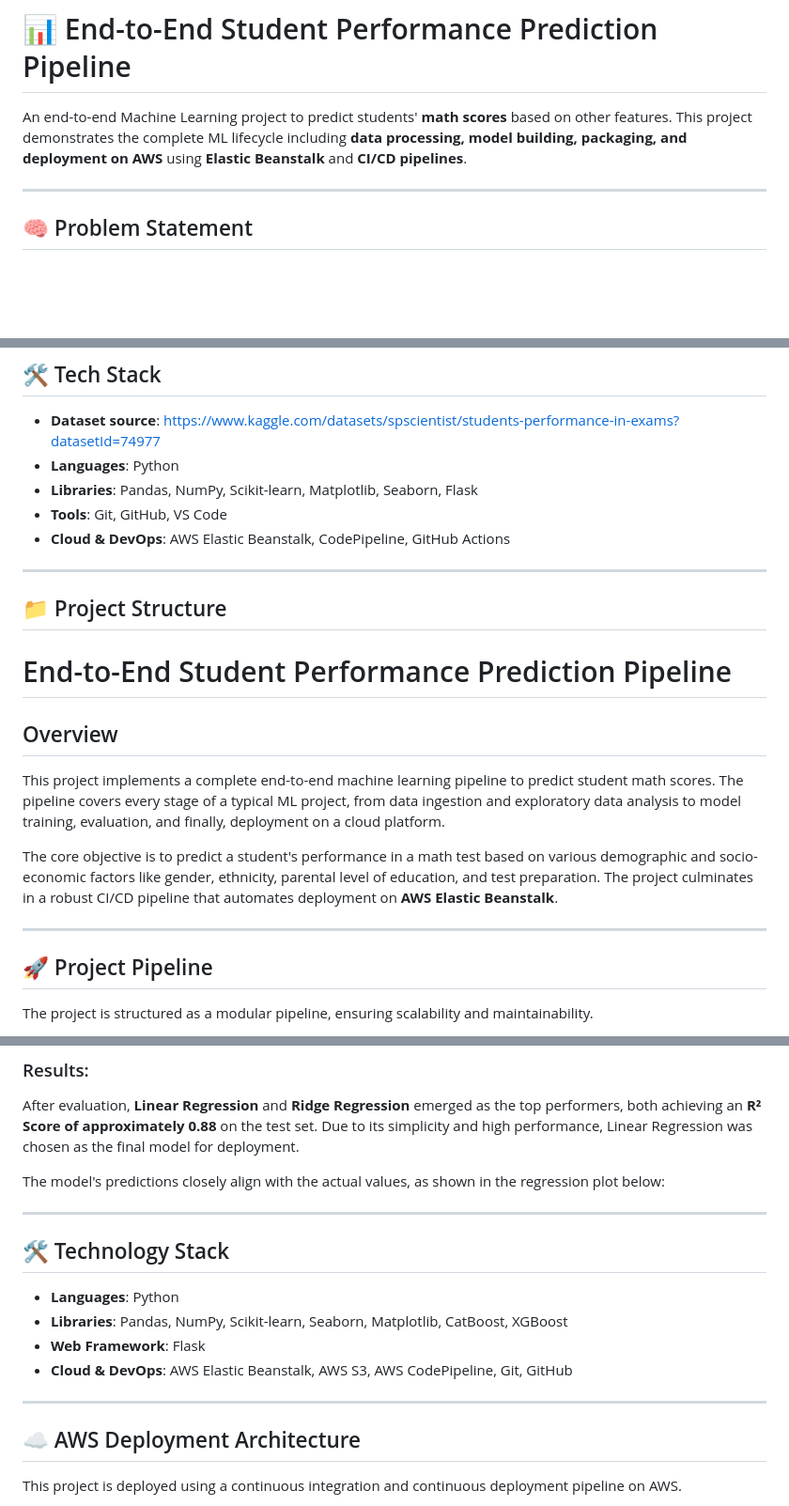
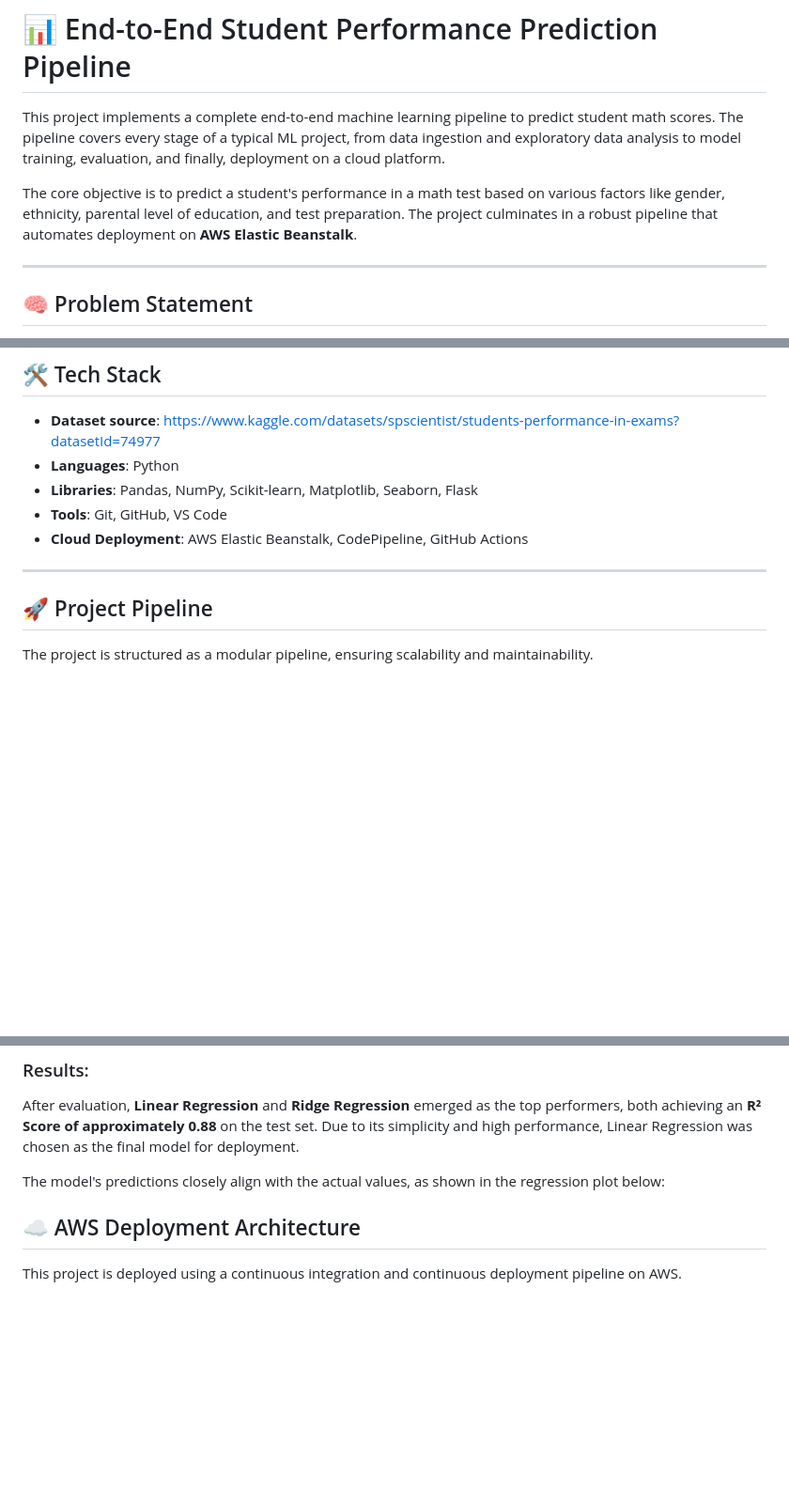
Before and after one commit to Raman-code657/MLproject, a Markdown page: README.md, 3 parts joined by grey strips. Shown at 94% size. Rendered like a GitHub page; blank space fills up the shorter version.

```diff
--- a/README.md
+++ b/README.md
@@ -1,6 +1,8 @@
 # 📊 End-to-End Student Performance Prediction Pipeline
 
-An end-to-end Machine Learning project to predict students' **math scores** based on other features. This project demonstrates the complete ML lifecycle including **data processing, model building, packaging, and deployment on AWS** using **Elastic Beanstalk** and **CI/CD pipelines**.
+This project implements a complete end-to-end machine learning pipeline to predict student math scores. The pipeline covers every stage of a typical ML project, from data ingestion and exploratory data analysis to model training, evaluation, and finally, deployment on a cloud platform.
+
+The core objective is to predict a student's performance in a math test based on various factors like gender, ethnicity, parental level of education, and test preparation. The project culminates in a robust pipeline that automates deployment on **AWS Elastic Beanstalk**.
 
 ---
 
@@ -29,22 +31,9 @@ Accurately predicting students' math scores can help educators identify students
 - **Languages**: Python
 - **Libraries**: Pandas, NumPy, Scikit-learn, Matplotlib, Seaborn, Flask
 - **Tools**: Git, GitHub, VS Code
-- **Cloud & DevOps**: AWS Elastic Beanstalk, CodePipeline, GitHub Actions
+- **Cloud Deployment**: AWS Elastic Beanstalk, CodePipeline, GitHub Actions
 
 ---
-
-## 📁 Project Structure
-# End-to-End Student Performance Prediction Pipeline
-
-
-## Overview
-
-This project implements a complete end-to-end machine learning pipeline to predict student math scores. The pipeline covers every stage of a typical ML project, from data ingestion and exploratory data analysis to model training, evaluation, and finally, deployment on a cloud platform.
-
-The core objective is to predict a student's performance in a math test based on various demographic and socio-economic factors like gender, ethnicity, parental level of education, and test preparation. The project culminates in a robust CI/CD pipeline that automates deployment on **AWS Elastic Beanstalk**.
-
-***
-
 ## 🚀 Project Pipeline
 
 The project is structured as a modular pipeline, ensuring scalability and maintainability.
@@ -71,17 +60,6 @@ After evaluation, **Linear Regression** and **Ridge Regression** emerged as the
 
 The model's predictions closely align with the actual values, as shown in the regression plot below:
 
-***
-
-## 🛠️ Technology Stack
-
-* **Languages**: Python
-* **Libraries**: Pandas, NumPy, Scikit-learn, Seaborn, Matplotlib, CatBoost, XGBoost
-* **Web Framework**: Flask
-* **Cloud & DevOps**: AWS Elastic Beanstalk, AWS S3, AWS CodePipeline, Git, GitHub
-
-***
-
 ## ☁️ AWS Deployment Architecture
 
 This project is deployed using a continuous integration and continuous deployment pipeline on AWS.
```
